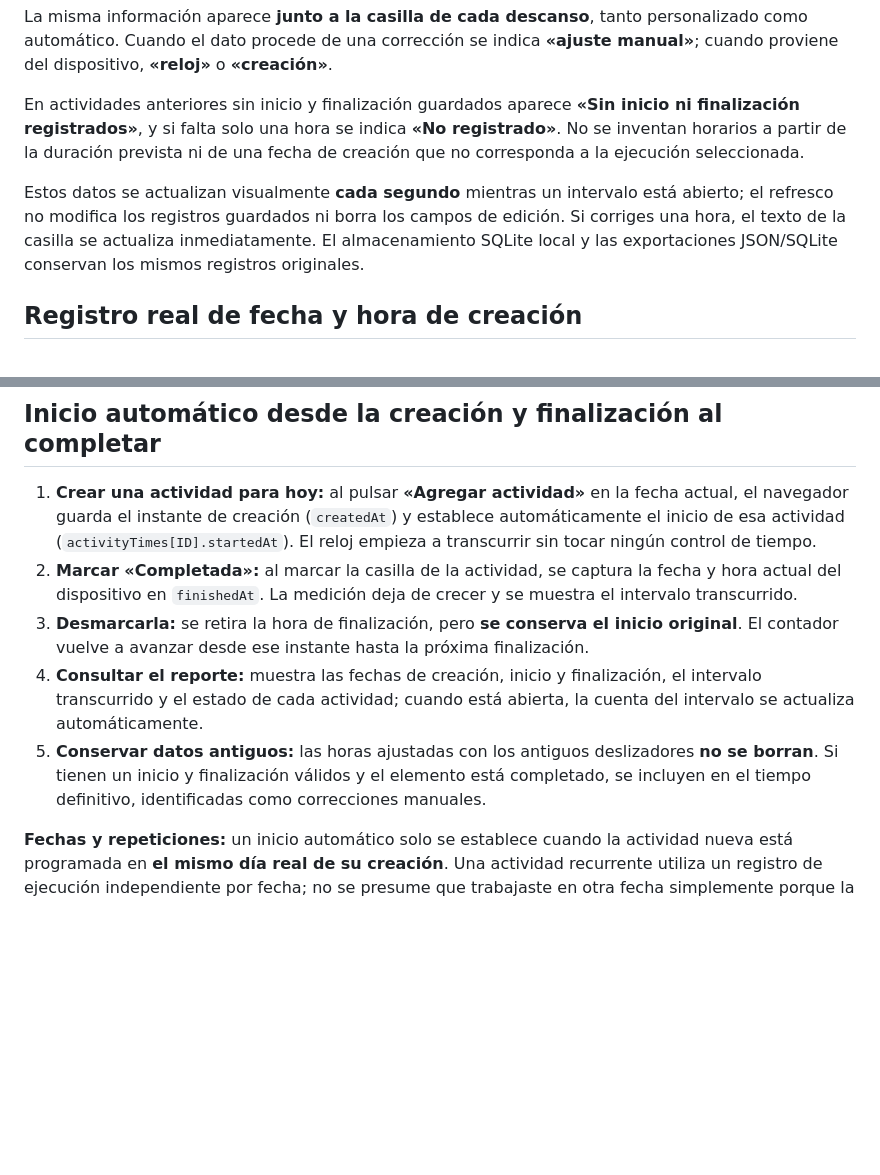
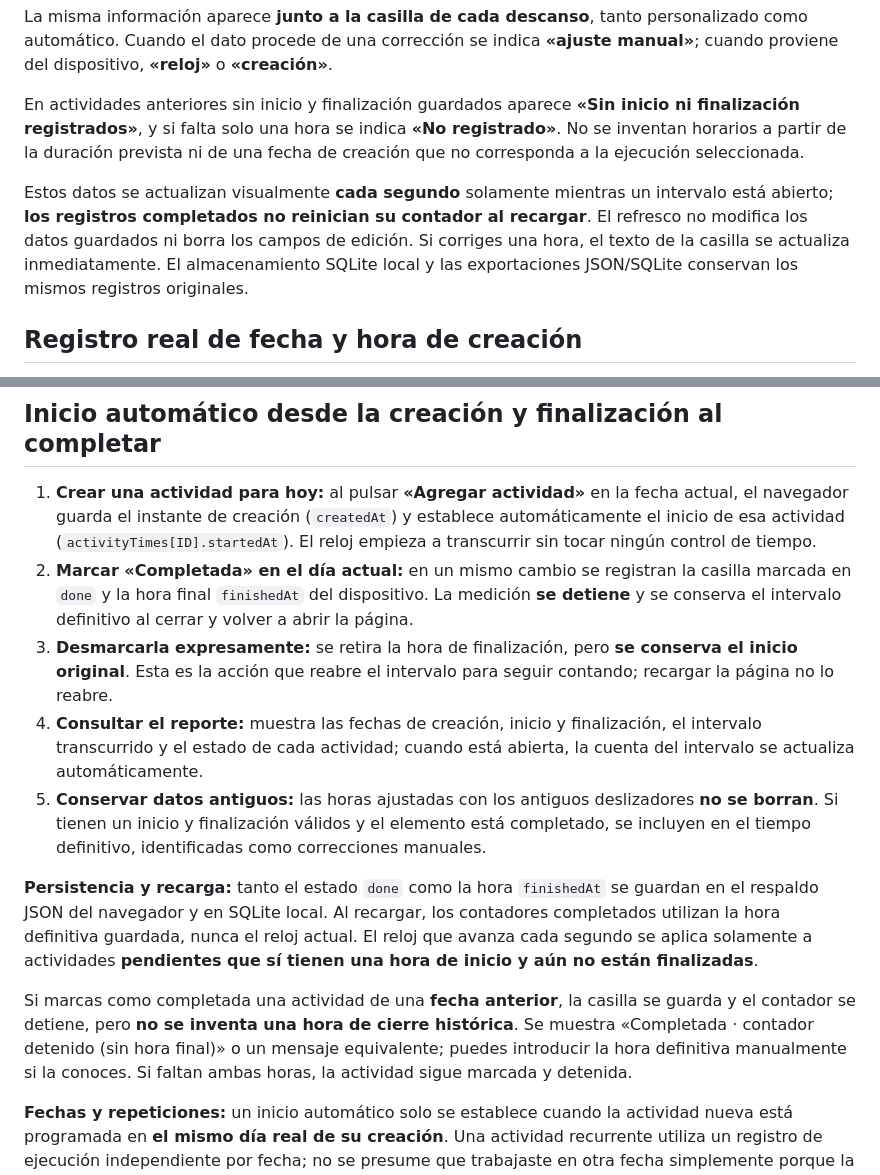
Before and after one commit to PedroPabloRG/study-calendar, a Markdown page: README.md, 2 parts joined by grey strips. GitHub-like rendering; blank space fills up the shorter version.

Commit message:
Document persistent completion timestamps and frozen timers after reload

```diff
--- a/README.md
+++ b/README.md
@@ -102,7 +102,7 @@ La misma información aparece **junto a la casilla de cada descanso**, tanto per
 
 En actividades anteriores sin inicio y finalización guardados aparece **«Sin inicio ni finalización registrados»**, y si falta solo una hora se indica **«No registrado»**. No se inventan horarios a partir de la duración prevista ni de una fecha de creación que no corresponda a la ejecución seleccionada.
 
-Estos datos se actualizan visualmente **cada segundo** mientras un intervalo está abierto; el refresco no modifica los registros guardados ni borra los campos de edición. Si corriges una hora, el texto de la casilla se actualiza inmediatamente. El almacenamiento SQLite local y las exportaciones JSON/SQLite conservan los mismos registros originales.
+Estos datos se actualizan visualmente **cada segundo** solamente mientras un intervalo está abierto; **los registros completados no reinician su contador al recargar**. El refresco no modifica los datos guardados ni borra los campos de edición. Si corriges una hora, el texto de la casilla se actualiza inmediatamente. El almacenamiento SQLite local y las exportaciones JSON/SQLite conservan los mismos registros originales.
 
 ## Registro real de fecha y hora de creación
 
@@ -120,10 +120,14 @@ Al pulsar **«Agregar actividad»** o **«Agregar descanso»**, el navegador cap
 ## Inicio automático desde la creación y finalización al completar
 
 1. **Crear una actividad para hoy:** al pulsar **«Agregar actividad»** en la fecha actual, el navegador guarda el instante de creación (`createdAt`) y establece automáticamente el inicio de esa actividad (`activityTimes[ID].startedAt`). El reloj empieza a transcurrir sin tocar ningún control de tiempo.
-2. **Marcar «Completada»:** al marcar la casilla de la actividad, se captura la fecha y hora actual del dispositivo en `finishedAt`. La medición deja de crecer y se muestra el intervalo transcurrido.
-3. **Desmarcarla:** se retira la hora de finalización, pero **se conserva el inicio original**. El contador vuelve a avanzar desde ese instante hasta la próxima finalización.
+2. **Marcar «Completada» en el día actual:** en un mismo cambio se registran la casilla marcada en `done` y la hora final `finishedAt` del dispositivo. La medición **se detiene** y se conserva el intervalo definitivo al cerrar y volver a abrir la página.
+3. **Desmarcarla expresamente:** se retira la hora de finalización, pero **se conserva el inicio original**. Esta es la acción que reabre el intervalo para seguir contando; recargar la página no lo reabre.
 4. **Consultar el reporte:** muestra las fechas de creación, inicio y finalización, el intervalo transcurrido y el estado de cada actividad; cuando está abierta, la cuenta del intervalo se actualiza automáticamente.
 5. **Conservar datos antiguos:** las horas ajustadas con los antiguos deslizadores **no se borran**. Si tienen un inicio y finalización válidos y el elemento está completado, se incluyen en el tiempo definitivo, identificadas como correcciones manuales.
+
+**Persistencia y recarga:** tanto el estado `done` como la hora `finishedAt` se guardan en el respaldo JSON del navegador y en SQLite local. Al recargar, los contadores completados utilizan la hora definitiva guardada, nunca el reloj actual. El reloj que avanza cada segundo se aplica solamente a actividades **pendientes que sí tienen una hora de inicio y aún no están finalizadas**.
+
+Si marcas como completada una actividad de una **fecha anterior**, la casilla se guarda y el contador se detiene, pero **no se inventa una hora de cierre histórica**. Se muestra «Completada · contador detenido (sin hora final)» o un mensaje equivalente; puedes introducir la hora definitiva manualmente si la conoces. Si faltan ambas horas, la actividad sigue marcada y detenida.
 
 **Fechas y repeticiones:** un inicio automático solo se establece cuando la actividad nueva está programada en **el mismo día real de su creación**. Una actividad recurrente utiliza un registro de ejecución independiente por fecha; no se presume que trabajaste en otra fecha simplemente porque la tarea ya existía. Si una actividad antigua no tiene un inicio verificable, puede guardarse su hora de finalización al marcarla, pero el sistema no inventa una hora de comienzo ni un tiempo transcurrido.
 
```
